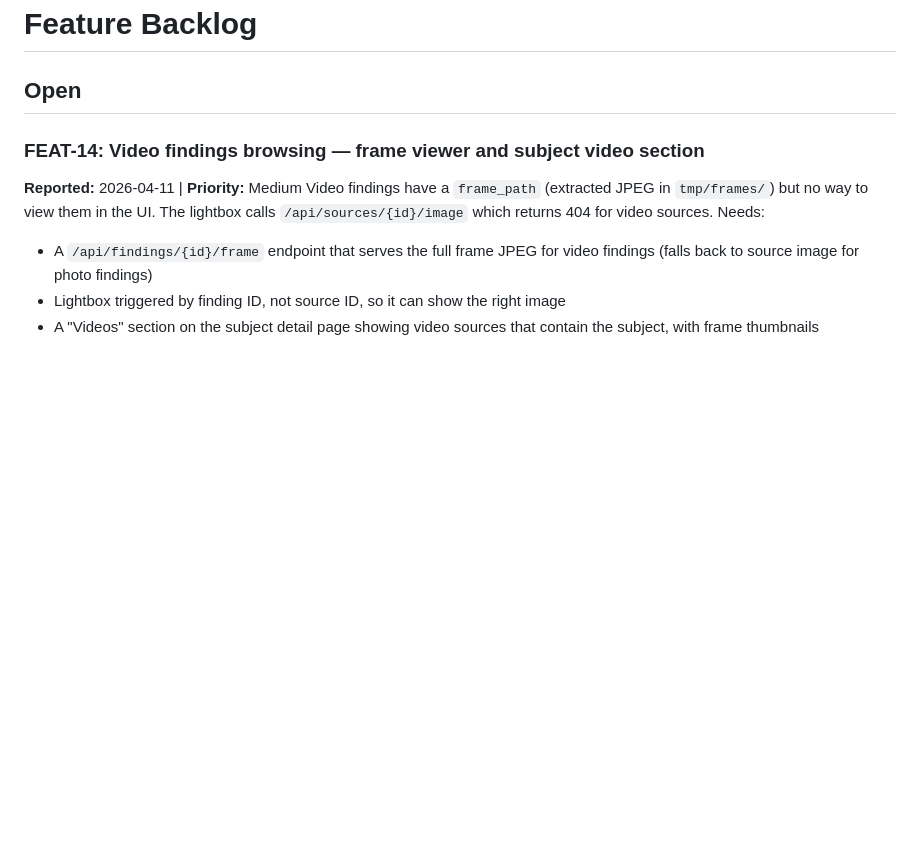
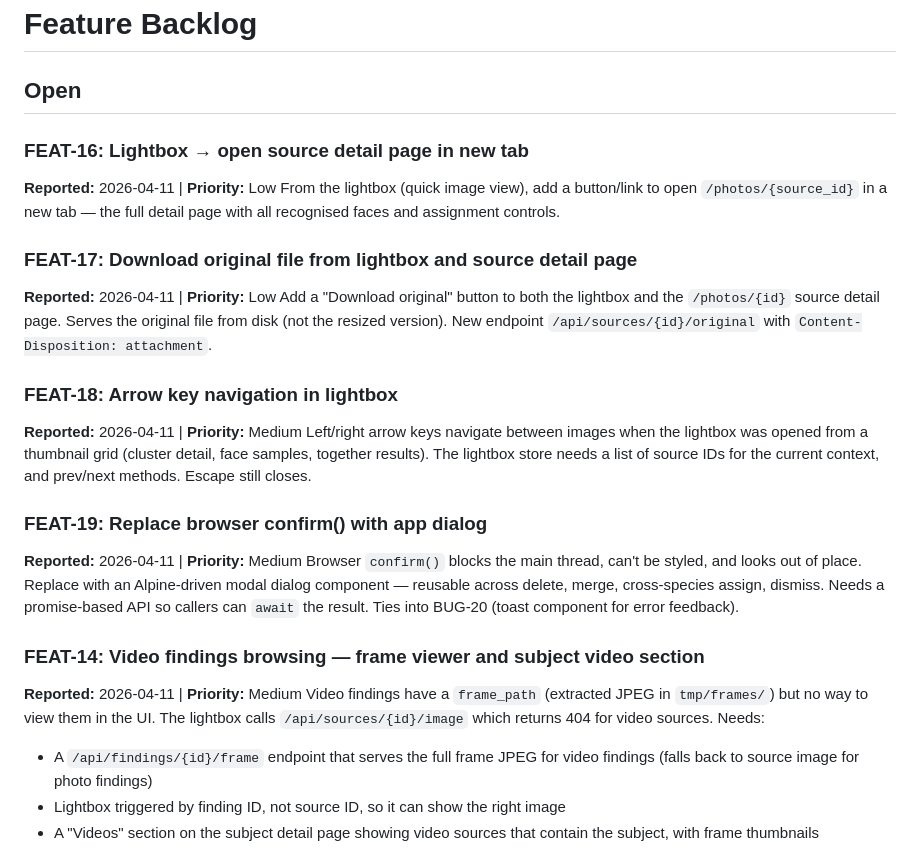
Before and after one commit to iacopo-papalini/ritrova, a Markdown page: docs/features.md, the part around the change. Rendered like a GitHub page; blank space fills up the shorter version.

Commit message:
Add feature backlog entries: lightbox UX + app dialogs
- FEAT-16: Open source detail page in new tab from lightbox
- FEAT-17: Download original file button (lightbox + source page)
- FEAT-18: Arrow key navigation between images in lightbox
- FEAT-19: Replace browser confirm() with accessible app dialog

Co-Authored-By: Claude Opus 4.6 (1M context) <noreply@anthropic.com>

```diff
--- a/docs/features.md
+++ b/docs/features.md
@@ -1,6 +1,22 @@
 # Feature Backlog
 
 ## Open
+
+### FEAT-16: Lightbox → open source detail page in new tab
+**Reported:** 2026-04-11 | **Priority:** Low
+From the lightbox (quick image view), add a button/link to open `/photos/{source_id}` in a new tab — the full detail page with all recognised faces and assignment controls.
+
+### FEAT-17: Download original file from lightbox and source detail page
+**Reported:** 2026-04-11 | **Priority:** Low
+Add a "Download original" button to both the lightbox and the `/photos/{id}` source detail page. Serves the original file from disk (not the resized version). New endpoint `/api/sources/{id}/original` with `Content-Disposition: attachment`.
+
+### FEAT-18: Arrow key navigation in lightbox
+**Reported:** 2026-04-11 | **Priority:** Medium
+Left/right arrow keys navigate between images when the lightbox was opened from a thumbnail grid (cluster detail, face samples, together results). The lightbox store needs a list of source IDs for the current context, and prev/next methods. Escape still closes.
+
+### FEAT-19: Replace browser confirm() with app dialog
+**Reported:** 2026-04-11 | **Priority:** Medium
+Browser `confirm()` blocks the main thread, can't be styled, and looks out of place. Replace with an Alpine-driven modal dialog component — reusable across delete, merge, cross-species assign, dismiss. Needs a promise-based API so callers can `await` the result. Ties into BUG-20 (toast component for error feedback).
 
 ### FEAT-14: Video findings browsing — frame viewer and subject video section
 **Reported:** 2026-04-11 | **Priority:** Medium
```
